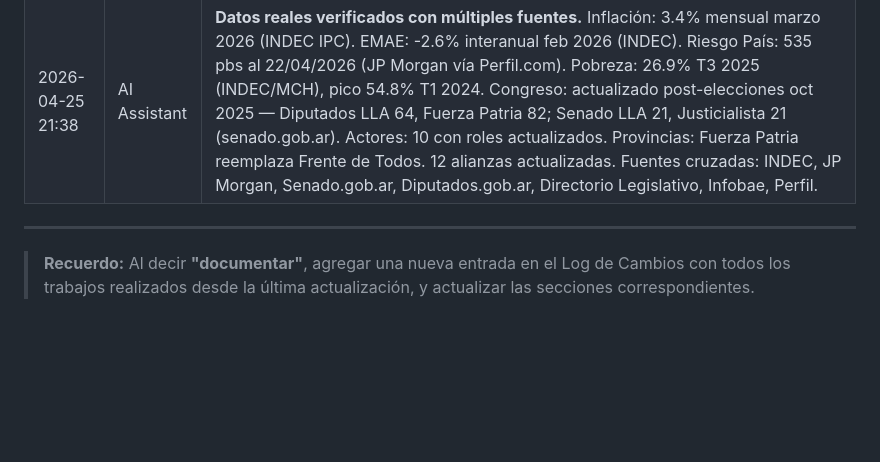
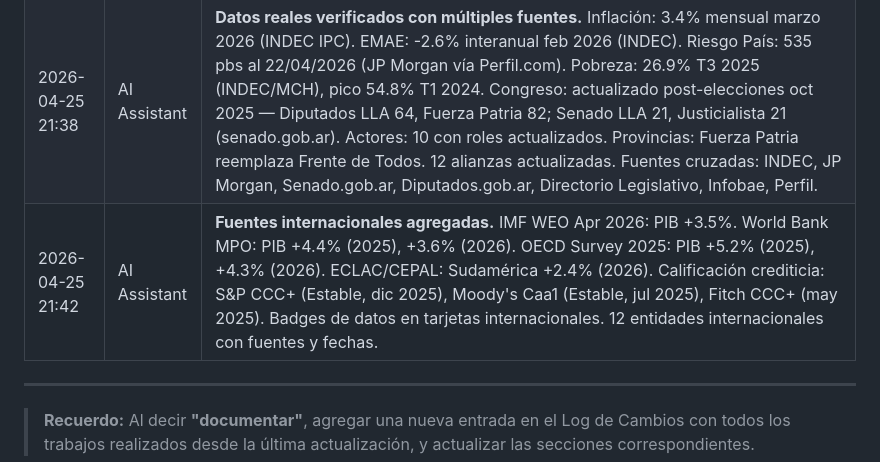
Before and after one commit to pabloeckert/nash-dashboard, a Markdown page: Documents/DOCUMENTACION.md, the part around the change. GitHub-like rendering; blank space fills up the shorter version.

Commit message:
📝 documentar: fuentes internacionales

```diff
--- a/Documents/DOCUMENTACION.md
+++ b/Documents/DOCUMENTACION.md
@@ -241,6 +241,7 @@ _(Pendiente: Customer Success + Technical Support + RevOps)_
 | 2026-04-25 21:20 | AI Assistant | **Ejecución completa de todas las fases (Fase 0→7).** Fase 1: RESEARCH-REPORT.md (8 competidores, 6 segmentos), USER-PERSONAS.md (4 personas). Fase 2: DESIGN-SYSTEM.md (paleta, tipografía, componentes), WIREFRAMES.md (5 pantallas, 3 flujos), TEST-STRATEGY.md (8 niveles, 43 test cases), CONTENT-STYLE-GUIDE.md (tono, microcopy, fuentes), I18N-STRATEGY.md, THREAT-MODEL.md (STRIDE, 16 amenazas). Fase 3: Dashboard funcional completo con 8 secciones (dashboard, actores, congreso, provincias, alianzas, escenarios Nash, sombras, internacional). CSS (500+ líneas design system), JS (data + app logic). Fase 5: RELEASE-NOTES.md v1.0.0, GTM-PLAN.md (thread, calendario), RUNBOOK.md. Fase 6: GROWTH-PLAYBOOK.md. Fase 7: EXECUTIVE-DASHBOARD.md. Total: 22 documentos, 3 archivos de código (HTML+CSS+JS), pipeline CI/CD. |
 | 2026-04-25 21:33 | AI Assistant | **Mejoras v1.1 aplicadas.** Seguridad: CSP ampliado. SEO: Open Graph, Twitter Card, JSON-LD, canonical, keywords. Accesibilidad: skip-link, ARIA roles, focus visible, reduced motion, high contrast, keyboard nav (← →, Ctrl+K, /). UX: Búsqueda global con debounce y highlight, tema claro/oscuro con localStorage, filtros funcionales (actores/provincias/alianzas), back-to-top, print styles. Código: render dual para alianzas y escenarios. |
 | 2026-04-25 21:38 | AI Assistant | **Datos reales verificados con múltiples fuentes.** Inflación: 3.4% mensual marzo 2026 (INDEC IPC). EMAE: -2.6% interanual feb 2026 (INDEC). Riesgo País: 535 pbs al 22/04/2026 (JP Morgan vía Perfil.com). Pobreza: 26.9% T3 2025 (INDEC/MCH), pico 54.8% T1 2024. Congreso: actualizado post-elecciones oct 2025 — Diputados LLA 64, Fuerza Patria 82; Senado LLA 21, Justicialista 21 (senado.gob.ar). Actores: 10 con roles actualizados. Provincias: Fuerza Patria reemplaza Frente de Todos. 12 alianzas actualizadas. Fuentes cruzadas: INDEC, JP Morgan, Senado.gob.ar, Diputados.gob.ar, Directorio Legislativo, Infobae, Perfil. |
+| 2026-04-25 21:42 | AI Assistant | **Fuentes internacionales agregadas.** IMF WEO Apr 2026: PIB +3.5%. World Bank MPO: PIB +4.4% (2025), +3.6% (2026). OECD Survey 2025: PIB +5.2% (2025), +4.3% (2026). ECLAC/CEPAL: Sudamérica +2.4% (2026). Calificación crediticia: S&P CCC+ (Estable, dic 2025), Moody's Caa1 (Estable, jul 2025), Fitch CCC+ (may 2025). Badges de datos en tarjetas internacionales. 12 entidades internacionales con fuentes y fechas. |
 
 ---
 
```
